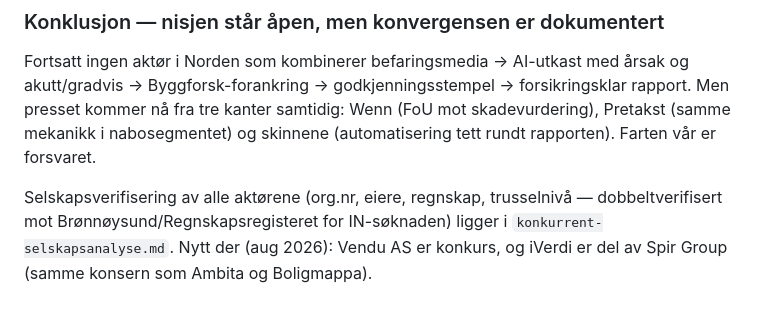
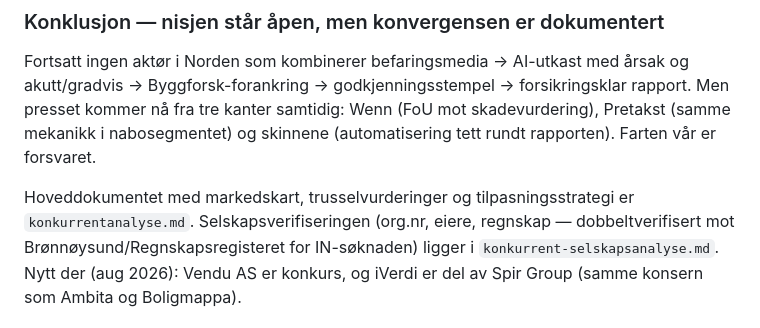
Before and after one commit to WilliamTG/janitorAI, a Markdown page: docs/erfaringer-konkurrenter.md, the part around the change. Rendered like a GitHub page.

```diff
--- a/docs/erfaringer-konkurrenter.md
+++ b/docs/erfaringer-konkurrenter.md
@@ -220,7 +220,8 @@ forsikringsklar rapport. Men presset kommer nå fra tre kanter samtidig: Wenn
 (FoU mot skadevurdering), Pretakst (samme mekanikk i nabosegmentet) og
 skinnene (automatisering tett rundt rapporten). Farten vår er forsvaret.
 
-Selskapsverifisering av alle aktørene (org.nr, eiere, regnskap, trusselnivå —
+Hoveddokumentet med markedskart, trusselvurderinger og tilpasningsstrategi er
+`konkurrentanalyse.md`. Selskapsverifiseringen (org.nr, eiere, regnskap —
 dobbeltverifisert mot Brønnøysund/Regnskapsregisteret for IN-søknaden) ligger i
 `konkurrent-selskapsanalyse.md`. Nytt der (aug 2026): Vendu AS er konkurs, og
 iVerdi er del av Spir Group (samme konsern som Ambita og Boligmappa).
```
Also changed, not shown: docs/konkurrentanalyse.md (added, +181 -0 lines).
